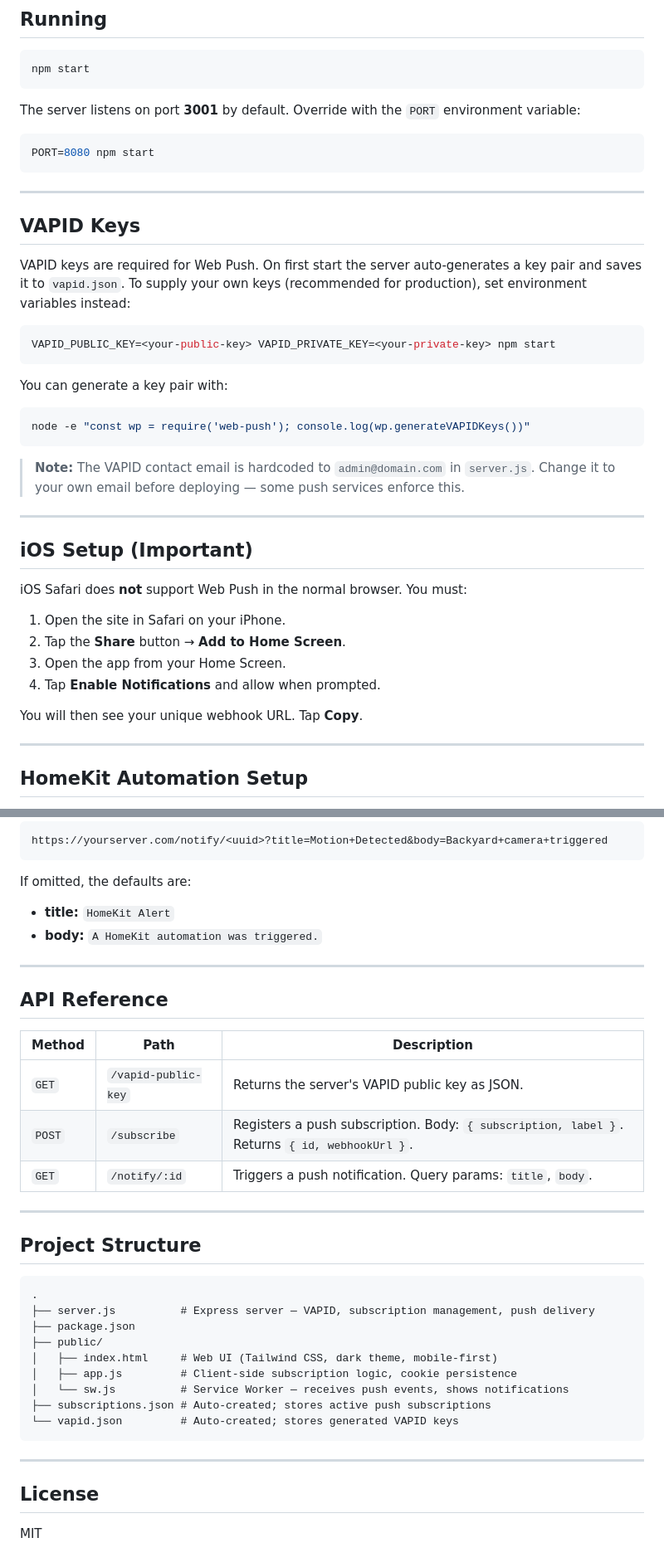
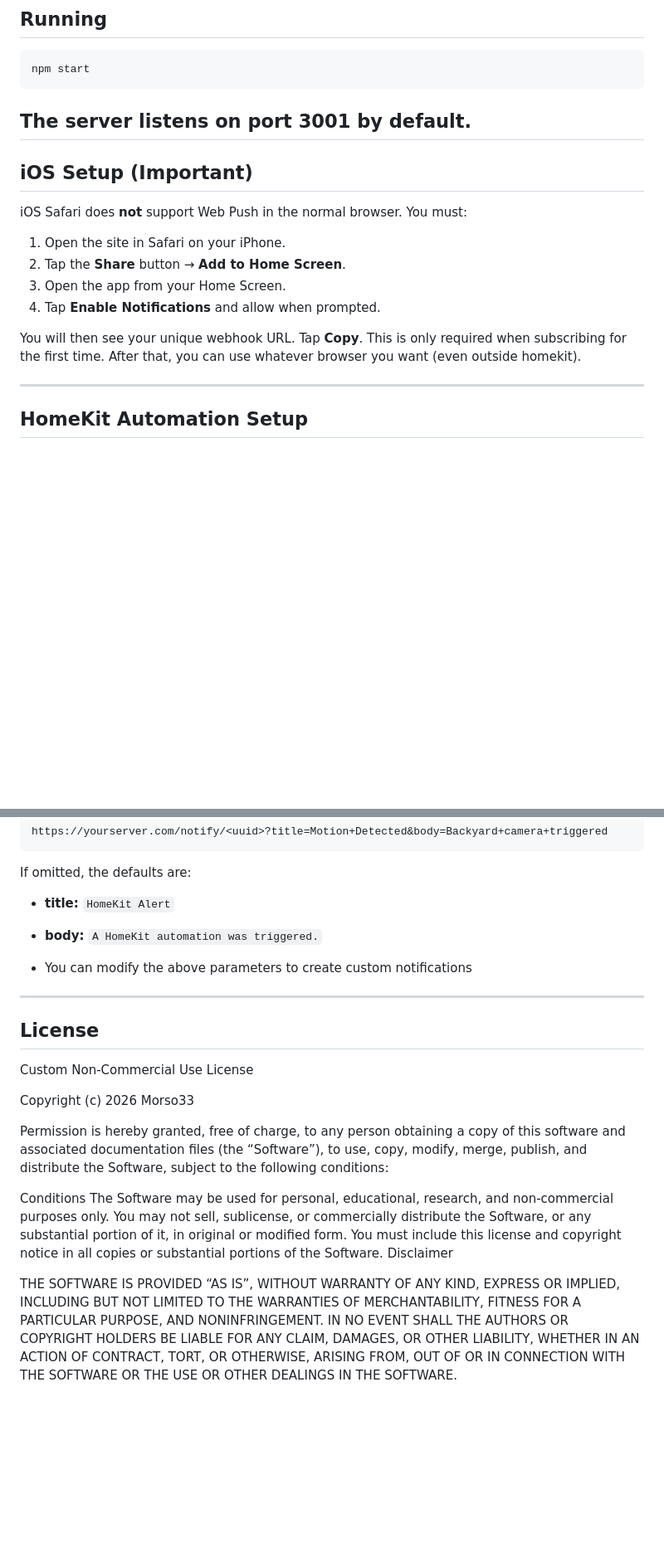
Before and after one commit to Morso33/apple-homekit-notify, a Markdown page: README.md, 2 parts joined by grey strips. Shown at 83% size. Rendered like a GitHub page; blank space fills up the shorter version.

Commit message:
Update README with port and VAPID keys information
Removed instructions for overriding the default port and updated VAPID keys section. Clarified webhook URL usage and added license details.

````diff
--- a/README.md
+++ b/README.md
@@ -50,32 +50,8 @@ npm install
 npm start
 ```
 
-The server listens on port **3001** by default. Override with the `PORT` environment variable:
-
-```bash
-PORT=8080 npm start
-```
-
+The server listens on port **3001** by default.
 ---
-
-## VAPID Keys
-
-VAPID keys are required for Web Push. On first start the server auto-generates a key pair and saves it to `vapid.json`. To supply your own keys (recommended for production), set environment variables instead:
-
-```bash
-VAPID_PUBLIC_KEY=<your-public-key> VAPID_PRIVATE_KEY=<your-private-key> npm start
-```
-
-You can generate a key pair with:
-
-```bash
-node -e "const wp = require('web-push'); console.log(wp.generateVAPIDKeys())"
-```
-
-> **Note:** The VAPID contact email is hardcoded to `admin@domain.com` in `server.js`. Change it to your own email before deploying — some push services enforce this.
-
----
-
 ## iOS Setup (Important)
 
 iOS Safari does **not** support Web Push in the normal browser. You must:
@@ -85,7 +61,7 @@ iOS Safari does **not** support Web Push in the normal browser. You must:
 3. Open the app from your Home Screen.
 4. Tap **Enable Notifications** and allow when prompted.
 
-You will then see your unique webhook URL. Tap **Copy**.
+You will then see your unique webhook URL. Tap **Copy**. This is only required when subscribing for the first time. After that, you can use whatever browser you want (even outside homekit).
 
 ---
 
@@ -109,34 +85,35 @@ If omitted, the defaults are:
 - **title:** `HomeKit Alert`
 - **body:** `A HomeKit automation was triggered.`
 
----
-
-## API Reference
-
-| Method | Path | Description |
-|--------|------|-------------|
-| `GET` | `/vapid-public-key` | Returns the server's VAPID public key as JSON. |
-| `POST` | `/subscribe` | Registers a push subscription. Body: `{ subscription, label }`. Returns `{ id, webhookUrl }`. |
-| `GET` | `/notify/:id` | Triggers a push notification. Query params: `title`, `body`. |
+- You can modify the above parameters to create custom notifications
 
 ---
 
-## Project Structure
-
-```
-.
-├── server.js          # Express server — VAPID, subscription management, push delivery
-├── package.json
-├── public/
-│   ├── index.html     # Web UI (Tailwind CSS, dark theme, mobile-first)
-│   ├── app.js         # Client-side subscription logic, cookie persistence
-│   └── sw.js          # Service Worker — receives push events, shows notifications
-├── subscriptions.json # Auto-created; stores active push subscriptions
-└── vapid.json         # Auto-created; stores generated VAPID keys
-```
-
----
 
 ## License
 
-MIT
+Custom Non-Commercial Use License
+
+Copyright (c) 2026 Morso33
+
+Permission is hereby granted, free of charge, to any person obtaining a copy
+of this software and associated documentation files (the “Software”), to use,
+copy, modify, merge, publish, and distribute the Software, subject to the
+following conditions:
+
+Conditions
+The Software may be used for personal, educational, research, and
+non-commercial purposes only.
+You may not sell, sublicense, or commercially distribute the Software,
+or any substantial portion of it, in original or modified form.
+You must include this license and copyright notice in all copies or
+substantial portions of the Software.
+Disclaimer
+
+THE SOFTWARE IS PROVIDED “AS IS”, WITHOUT WARRANTY OF ANY KIND, EXPRESS OR
+IMPLIED, INCLUDING BUT NOT LIMITED TO THE WARRANTIES OF MERCHANTABILITY,
+FITNESS FOR A PARTICULAR PURPOSE, AND NONINFRINGEMENT. IN NO EVENT SHALL
+THE AUTHORS OR COPYRIGHT HOLDERS BE LIABLE FOR ANY CLAIM, DAMAGES, OR OTHER
+LIABILITY, WHETHER IN AN ACTION OF CONTRACT, TORT, OR OTHERWISE, ARISING
+FROM, OUT OF OR IN CONNECTION WITH THE SOFTWARE OR THE USE OR OTHER DEALINGS
+IN THE SOFTWARE.
````
